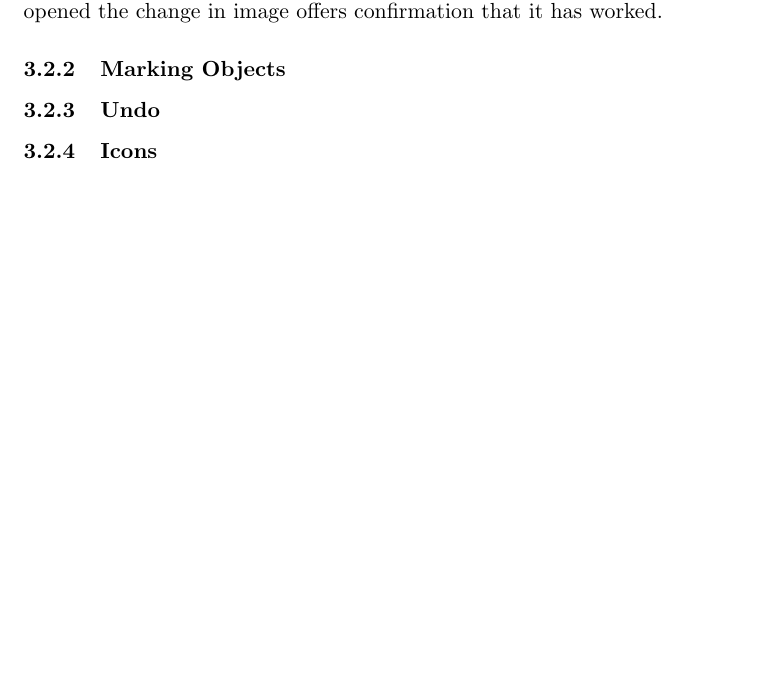
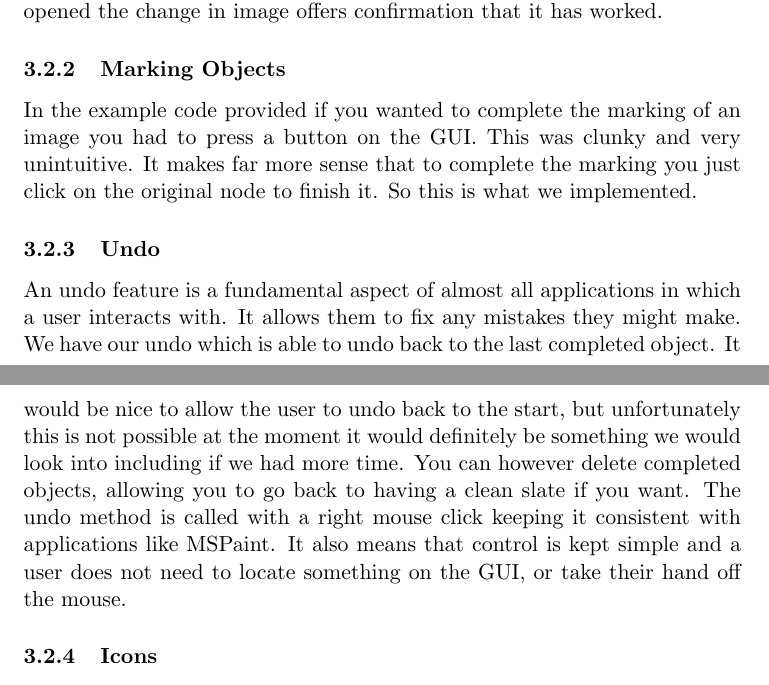
Before and after one commit to Steven-Eardley/hci, a LaTeX document (hci-practical/report/report.tex): part of page 3 of 5 before the commit and two parts of pages 3 and 4 of 5 after it, the two joined at a grey line, cut so that both start at the same text, the shorter picture padded with empty space. Compiled offline with pdfLaTeX.

Commit message:
written undo section

```diff
--- a/hci-practical/report/report.tex
+++ b/hci-practical/report/report.tex
@@ -75,7 +75,23 @@ labels appearing on screen. Likewise when a new image is opened the change in
 image offers confirmation that it has worked.
 
 \subsubsection{Marking Objects}
+In the example code provided if you wanted to complete the marking of an image
+you had to press a button on the GUI.  This was clunky and very unintuitive.  It
+makes far more sense that to complete the marking you just click on the original
+node to finish it.  So this is what we implemented.
+
 \subsubsection{Undo}
+An undo feature is a fundamental aspect of almost all applications in which
+a user interacts with.  It allows them to fix any mistakes they might make.  We
+have our undo which is able to undo back to the last completed object.  It would
+be nice to allow the user to undo back to the start, but unfortunately this is
+not possible at the moment it would definitely be something we would look into
+including if we had more time.  You can however delete completed objects,
+allowing you to go back to having a clean slate if you want.  The undo method
+is called with a right mouse click keeping it consistent with applications like
+MSPaint.  It also means that control is kept simple and a user does not need
+to locate something on the GUI, or take their hand off the mouse.
+
 \subsubsection{Icons}
 Icons are important in an application because they inform a user as to what will
 happen without having to read text.  We are using the gnome tango icon set in
```
Also changed, not shown: hci-practical/report/report.tex (2 more changed lines).
